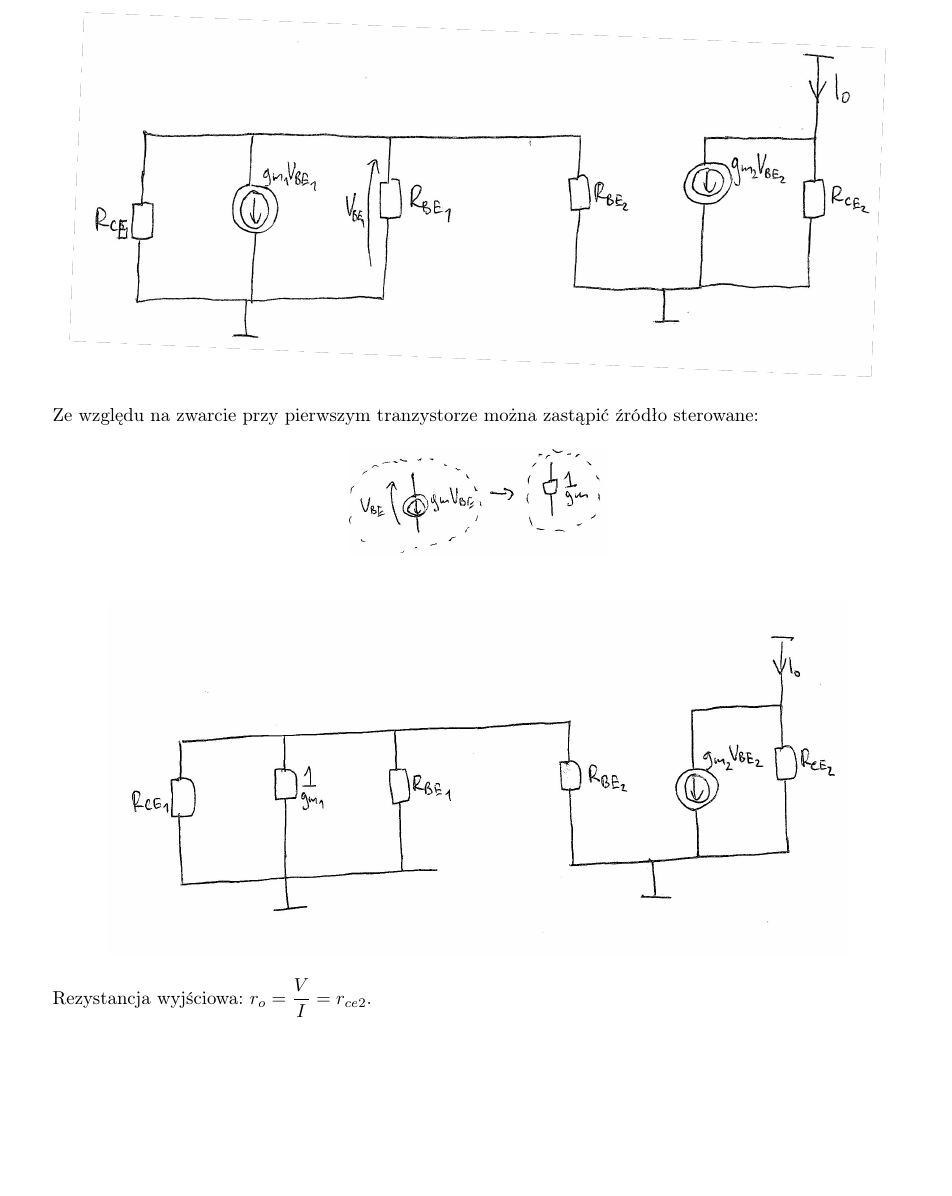
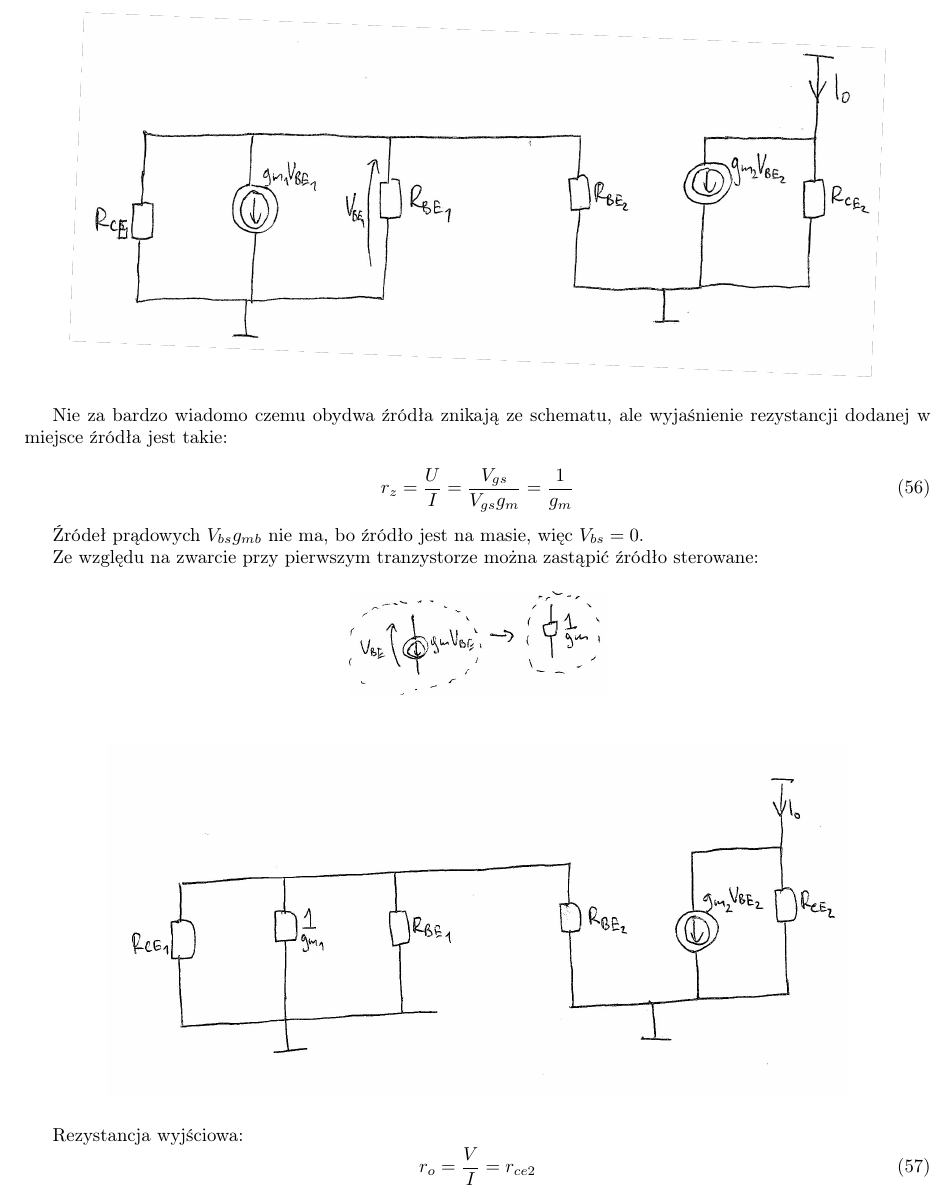
Before and after one commit to Frexus/druty2-opracowanie, a LaTeX document (main.tex): part of page 12 of 19, cut at the place of the change, the shorter picture padded with empty space. Compiled offline with pdfLaTeX.

Commit message:
Dodałem troche do źródeł

```diff
--- a/main.tex
+++ b/main.tex
@@ -539,6 +539,14 @@ Model małosygnałowy lustra dla tranzystorów bipolarnych(?) (uwaga: nie powinn
 \includegraphics[scale=0.8]{lustr_wyp1}
 \end{figure}
 
+Nie za bardzo wiadomo czemu obydwa źródła znikają ze schematu, ale wyjaśnienie rezystancji dodanej w miejsce źródła jest takie:
+
+\begin{equation}
+r_z = {U \over I} = {V_{gs} \over V_{gs}g_m} = {1 \over g_m}
+\end{equation}
+
+Źródeł prądowych $V_{bs}g_{mb}$ nie ma, bo źródło jest na masie, więc $V_{bs} = 0$.
+
 Ze względu na zwarcie przy pierwszym tranzystorze można zastąpić źródło sterowane:
 \begin{figure}[H]
 \centering
@@ -549,7 +557,10 @@ Ze względu na zwarcie przy pierwszym tranzystorze można zastąpić źródło s
 \includegraphics[scale=0.8]{lustr_wyp3}
 \end{figure}
 
-Rezystancja wyjściowa: $r_o = \dfrac{V}{I} = r_{ce2}$.
+Rezystancja wyjściowa:
+\begin{equation}
+r_o = \dfrac{V}{I} = r_{ce2}
+\end{equation}
 
 \subsection{Kaskodowe źródło prądowe}
 \begin{figure}[H]
```
Also changed, not shown: lustroZast.png (added), main.tex (8 more changed lines).
